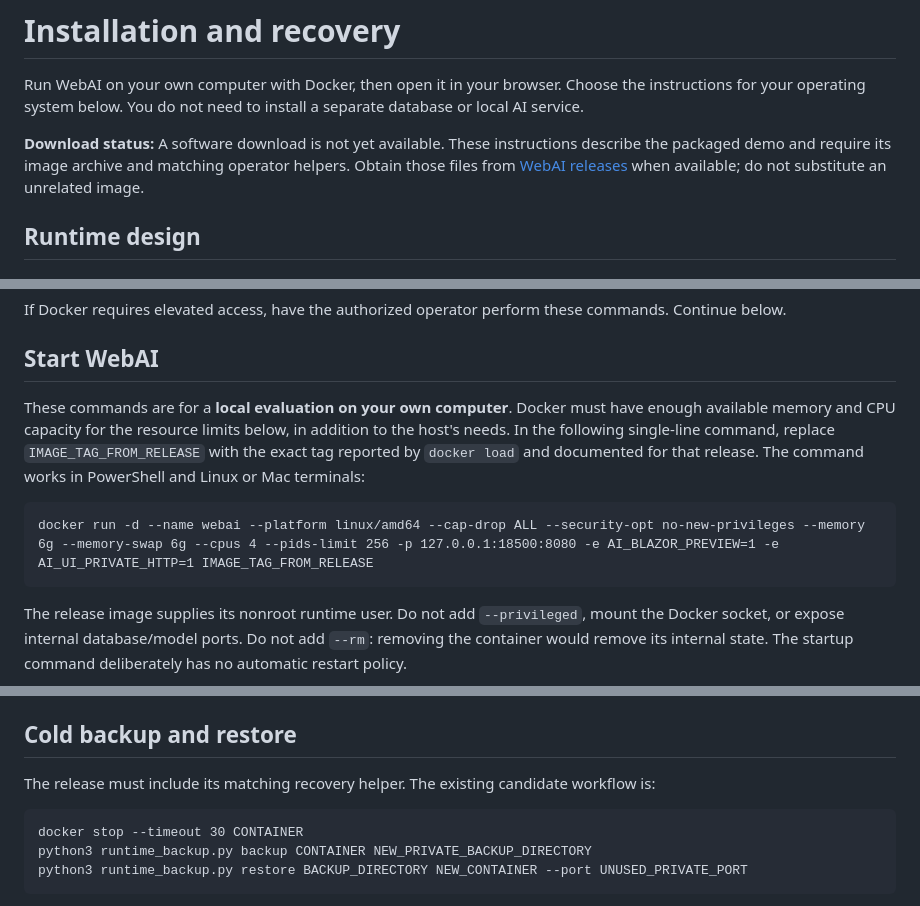
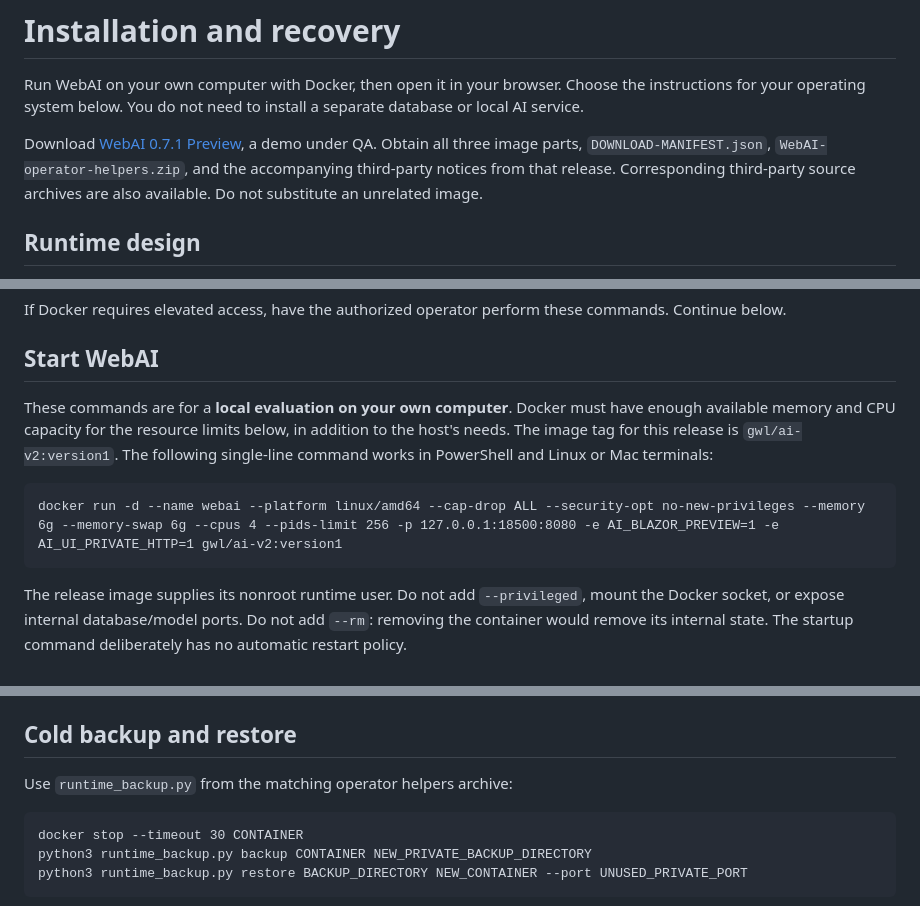
Before and after one commit to Green-Web-Land/WebAI, a Markdown page: INSTALLATION.md, 3 parts joined by grey strips. Drawn GitHub-style.

````diff
--- a/INSTALLATION.md
+++ b/INSTALLATION.md
@@ -2,7 +2,7 @@
 
 Run WebAI on your own computer with Docker, then open it in your browser. Choose the instructions for your operating system below. You do not need to install a separate database or local AI service.
 
-**Download status:** A software download is not yet available. These instructions describe the packaged demo and require its image archive and matching operator helpers. Obtain those files from [WebAI releases](https://github.com/Green-Web-Land/WebAI/releases) when available; do not substitute an unrelated image.
+Download [WebAI 0.7.1 Preview](https://github.com/Green-Web-Land/WebAI/releases/tag/v0.7.1-preview.1), a demo under QA. Obtain all three image parts, `DOWNLOAD-MANIFEST.json`, `WebAI-operator-helpers.zip`, and the accompanying third-party notices from that release. Corresponding third-party source archives are also available. Do not substitute an unrelated image.
 
 ## Runtime design
 
@@ -64,10 +64,10 @@ If Docker requires elevated access, have the authorized operator perform these c
 
 ## Start WebAI
 
-These commands are for a **local evaluation on your own computer**. Docker must have enough available memory and CPU capacity for the resource limits below, in addition to the host's needs. In the following single-line command, replace `IMAGE_TAG_FROM_RELEASE` with the exact tag reported by `docker load` and documented for that release. The command works in PowerShell and Linux or Mac terminals:
+These commands are for a **local evaluation on your own computer**. Docker must have enough available memory and CPU capacity for the resource limits below, in addition to the host's needs. The image tag for this release is `gwl/ai-v2:version1`. The following single-line command works in PowerShell and Linux or Mac terminals:
 
 ```text
-docker run -d --name webai --platform linux/amd64 --cap-drop ALL --security-opt no-new-privileges --memory 6g --memory-swap 6g --cpus 4 --pids-limit 256 -p 127.0.0.1:18500:8080 -e AI_BLAZOR_PREVIEW=1 -e AI_UI_PRIVATE_HTTP=1 IMAGE_TAG_FROM_RELEASE
+docker run -d --name webai --platform linux/amd64 --cap-drop ALL --security-opt no-new-privileges --memory 6g --memory-swap 6g --cpus 4 --pids-limit 256 -p 127.0.0.1:18500:8080 -e AI_BLAZOR_PREVIEW=1 -e AI_UI_PRIVATE_HTTP=1 gwl/ai-v2:version1
 ```
 
 The release image supplies its nonroot runtime user. Do not add `--privileged`, mount the Docker socket, or expose internal database/model ports. Do not add `--rm`: removing the container would remove its internal state. The startup command deliberately has no automatic restart policy.
@@ -101,7 +101,7 @@ Starting the same container retains its data. After restarting your computer, st
 
 ## Cold backup and restore
 
-The release must include its matching recovery helper. The existing candidate workflow is:
+Use `runtime_backup.py` from the matching operator helpers archive:
 
 ```text
 docker stop --timeout 30 CONTAINER
````
Also changed, not shown: README.md (+2 -2 lines), USER-GUIDE.md (+1 -1 lines).
